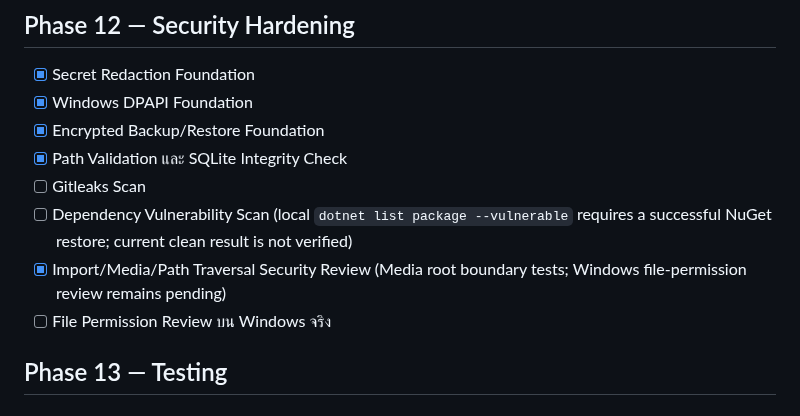
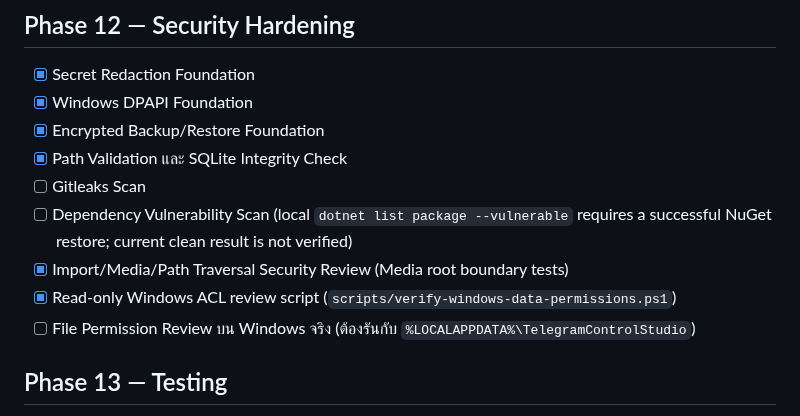
Before and after one commit to jimkuy69/telegram, a Markdown page: DEVELOPMENT-PLAN-CHECKLIST.md, the part around the change. Rendered like a GitHub page.

Commit message:
security: add Windows ACL review gate to checklist

```diff
--- a/DEVELOPMENT-PLAN-CHECKLIST.md
+++ b/DEVELOPMENT-PLAN-CHECKLIST.md
@@ -132,8 +132,9 @@
 - [x] Path Validation และ SQLite Integrity Check
 - [ ] Gitleaks Scan
 - [ ] Dependency Vulnerability Scan (local `dotnet list package --vulnerable` requires a successful NuGet restore; current clean result is not verified)
-- [x] Import/Media/Path Traversal Security Review (Media root boundary tests; Windows file-permission review remains pending)
-- [ ] File Permission Review บน Windows จริง
+- [x] Import/Media/Path Traversal Security Review (Media root boundary tests)
+- [x] Read-only Windows ACL review script (`scripts/verify-windows-data-permissions.ps1`)
+- [ ] File Permission Review บน Windows จริง (ต้องรันกับ `%LOCALAPPDATA%\TelegramControlStudio`)
 
 ## Phase 13 — Testing
 
```
